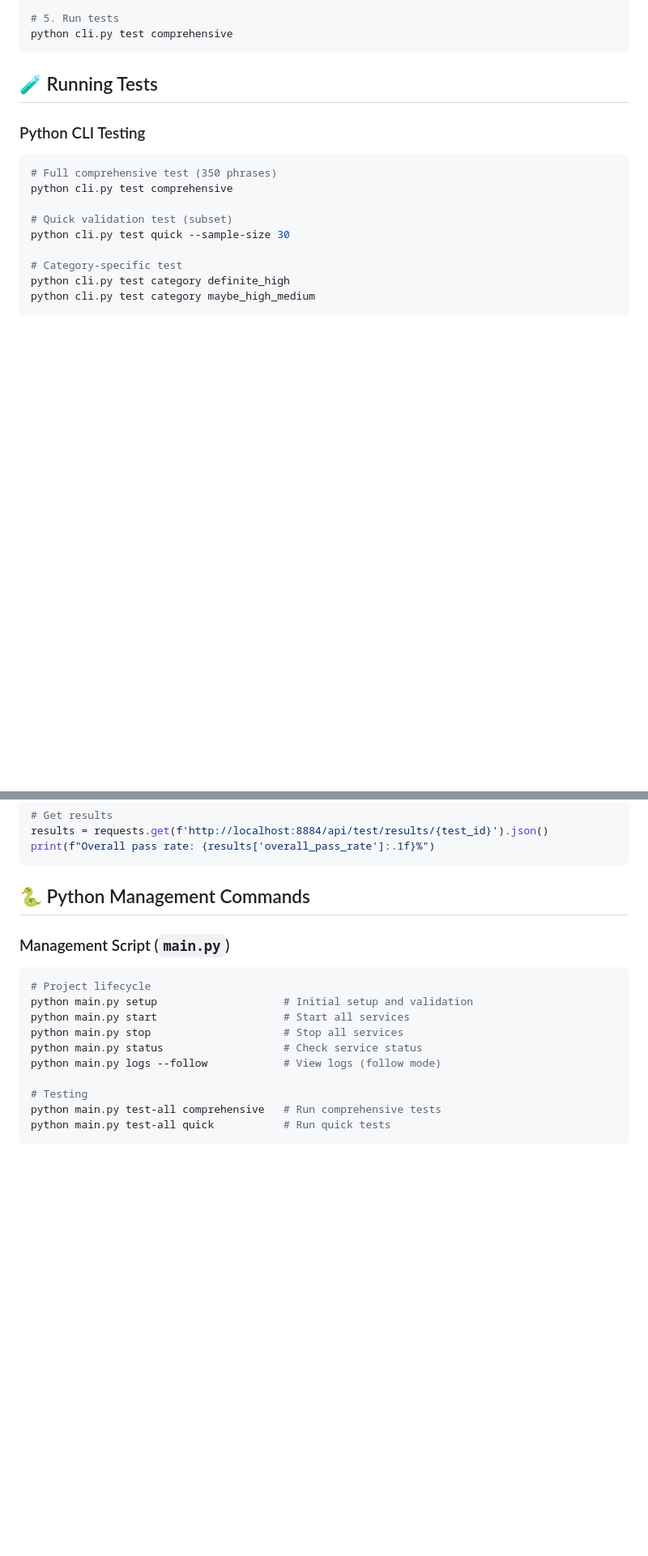
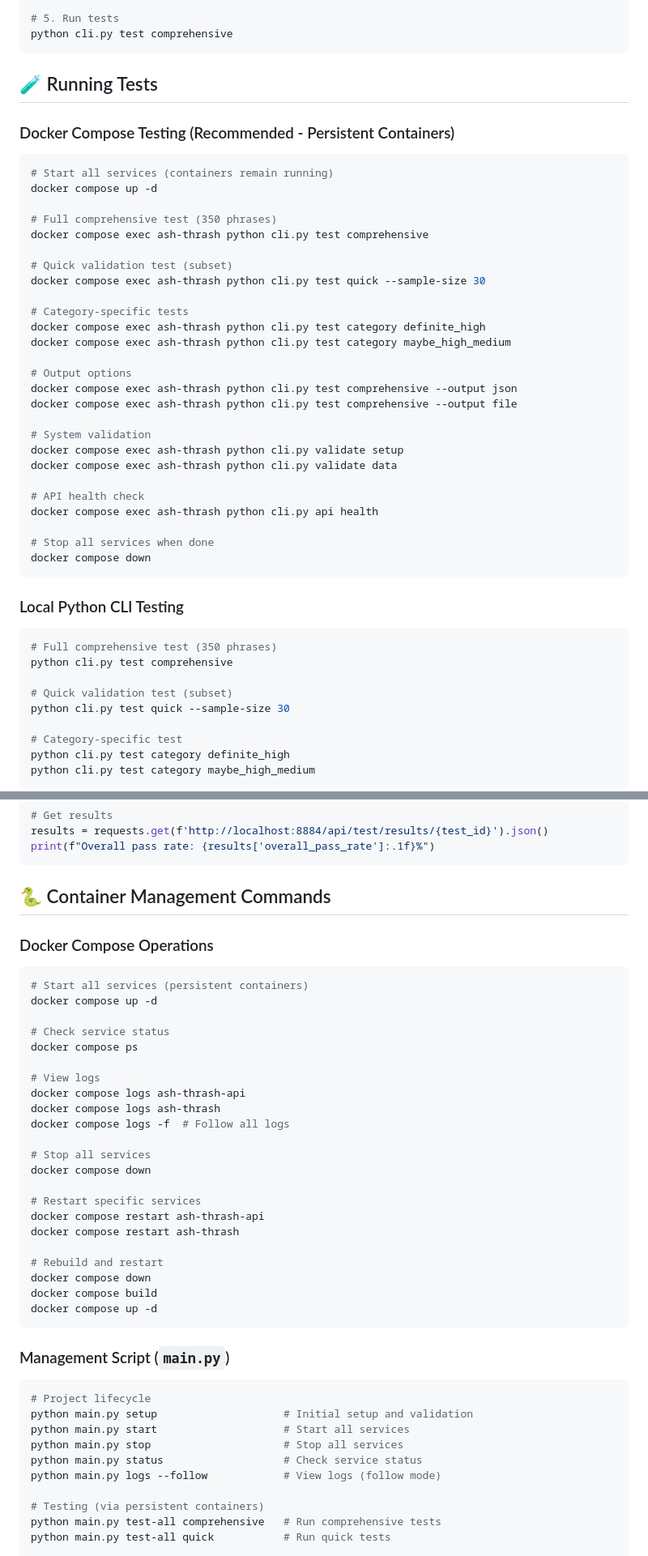
Before and after one commit to The-Alphabet-Cartel/ash-thrash, a Markdown page: README.md, 2 parts joined by grey strips. Shown at 81% size. Drawn GitHub-style; blank space fills up the shorter version.

````diff
--- a/README.md
+++ b/README.md
@@ -98,7 +99,38 @@ python cli.py test comprehensive
 
 ## 🧪 Running Tests
 
-### Python CLI Testing
+### Docker Compose Testing (Recommended - Persistent Containers)
+
+```bash
+# Start all services (containers remain running)
+docker compose up -d
+
+# Full comprehensive test (350 phrases)
+docker compose exec ash-thrash python cli.py test comprehensive
+
+# Quick validation test (subset)
+docker compose exec ash-thrash python cli.py test quick --sample-size 30
+
+# Category-specific tests
+docker compose exec ash-thrash python cli.py test category definite_high
+docker compose exec ash-thrash python cli.py test category maybe_high_medium
+
+# Output options
+docker compose exec ash-thrash python cli.py test comprehensive --output json
+docker compose exec ash-thrash python cli.py test comprehensive --output file
+
+# System validation
+docker compose exec ash-thrash python cli.py validate setup
+docker compose exec ash-thrash python cli.py validate data
+
+# API health check
+docker compose exec ash-thrash python cli.py api health
+
+# Stop all services when done
+docker compose down
+```
+
+### Local Python CLI Testing
 
 ```bash
 # Full comprehensive test (350 phrases)
@@ -201,7 +215,34 @@ results = requests.get(f'http://localhost:8884/api/test/results/{test_id}').json
 print(f"Overall pass rate: {results['overall_pass_rate']:.1f}%")
 ```
 
-## 🐍 Python Management Commands
+## 🐍 Container Management Commands
+
+### Docker Compose Operations
+
+```bash
+# Start all services (persistent containers)
+docker compose up -d
+
+# Check service status
+docker compose ps
+
+# View logs
+docker compose logs ash-thrash-api
+docker compose logs ash-thrash
+docker compose logs -f  # Follow all logs
+
+# Stop all services
+docker compose down
+
+# Restart specific services
+docker compose restart ash-thrash-api
+docker compose restart ash-thrash
+
+# Rebuild and restart
+docker compose down
+docker compose build
+docker compose up -d
+```
 
 ### Management Script (`main.py`)
 
@@ -213,7 +254,7 @@ python main.py stop                     # Stop all services
 python main.py status                   # Check service status
 python main.py logs --follow            # View logs (follow mode)
 
-# Testing
+# Testing (via persistent containers)
 python main.py test-all comprehensive   # Run comprehensive tests
 python main.py test-all quick           # Run quick tests
 
````
Also changed, not shown: other parts of README.md (+54 -68 lines).
